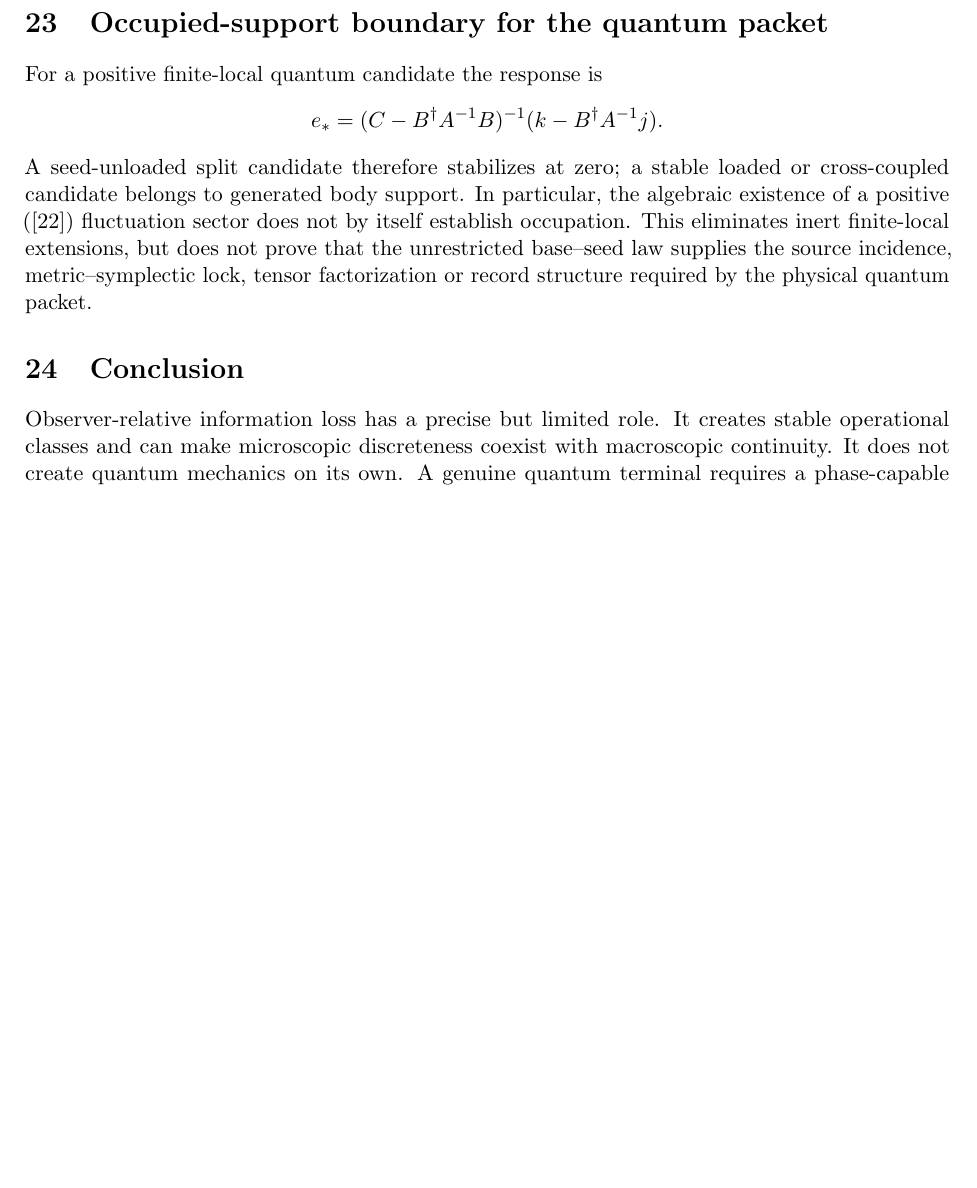
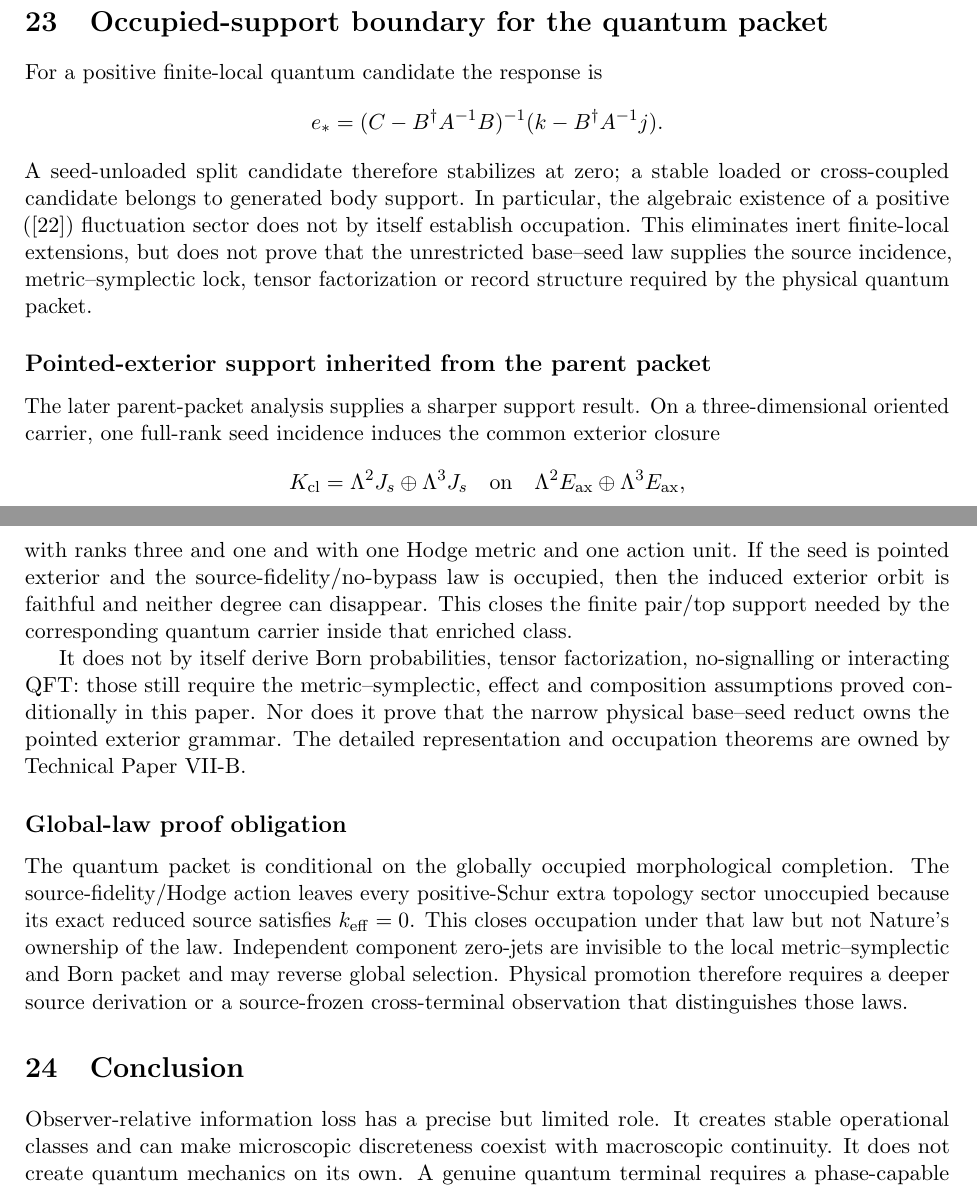
Before and after one commit to tau-core-research/tau-core-quantum-readout-foundation-paper-vi, a LaTeX paper (paperVI_submission_source/main.tex): part of page 28 of 30 before the commit and two parts of pages 28 and 29 of 31 after it, the two joined at a grey line, cut so that both start at the same text, the shorter picture padded with empty space. Compiled offline with pdfLaTeX.

Commit message:
Update quantum readout paper VI

```diff
--- a/paperVI_submission_source/main.tex
+++ b/paperVI_submission_source/main.tex
@@ -2079,6 +2096,40 @@ but does not prove that the unrestricted base--seed law supplies the source
 incidence, metric--symplectic lock, tensor factorization or record structure
 required by the physical quantum packet.
 
+\subsection*{Pointed-exterior support inherited from the parent packet}
+
+The later parent-packet analysis supplies a sharper support result.  On a
+three-dimensional oriented carrier, one full-rank seed incidence induces the
+common exterior closure
+\[
+ K_{\rm cl}=\Lambda^2J_s\oplus\Lambda^3J_s
+ \quad\hbox{on}\quad
+ \Lambda^2E_{\rm ax}\oplus\Lambda^3E_{\rm ax},
+\]
+with ranks three and one and with one Hodge metric and one action unit.  If the
+seed is pointed exterior and the source-fidelity/no-bypass law is occupied,
+then the induced exterior orbit is faithful and neither degree can disappear.
+This closes the finite pair/top support needed by the corresponding quantum
+carrier inside that enriched class.
+
+It does not by itself derive Born probabilities, tensor factorization,
+no-signalling or interacting QFT: those still require the metric--symplectic,
+effect and composition assumptions proved conditionally in this paper.  Nor
+does it prove that the narrow physical base--seed reduct owns the pointed
+exterior grammar.  The detailed representation and occupation theorems are
+owned by Technical Paper VII-B.
+
+\subsection*{Global-law proof obligation}
+
+The quantum packet is conditional on the globally occupied morphological
+completion.  The source-fidelity/Hodge action leaves every positive-Schur
+extra topology sector unoccupied because its exact reduced source satisfies
+\(k_{\rm eff}=0\).  This closes occupation under that law but not Nature's
+ownership of the law.  Independent component zero-jets are invisible to the
+local metric--symplectic and Born packet and may reverse global selection.
+Physical promotion therefore requires a deeper source derivation or a
+source-frozen cross-terminal observation that distinguishes those laws.
+
 \section{Conclusion}
 
 Observer-relative information loss has a precise but limited role.  It creates
```
Also changed, not shown: README.md, figures/fig_no_signalling_instrument.pdf, figures/fig_quantum_classical_fork.pdf, figures/fig_quantum_descent_spine.pdf, paperVI_submission_source/figures/fig_no_signalling_instrument.pdf, paperVI_submission_source/figures/fig_quantum_classical_fork.pdf, paperVI_submission_source/figures/fig_quantum_descent_spine.pdf, paperVI_submission_source/main.tex (17 more changed lines), 1 other file.
